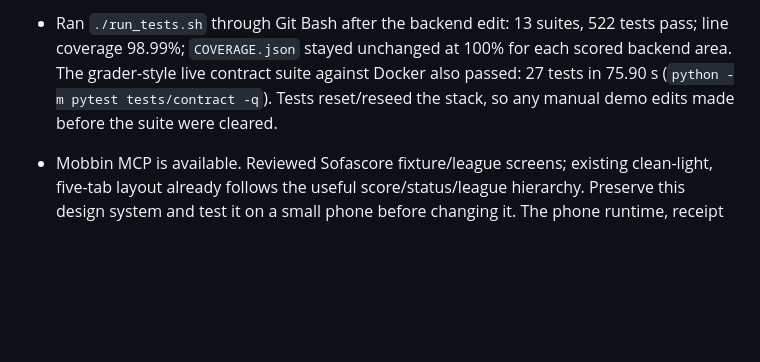
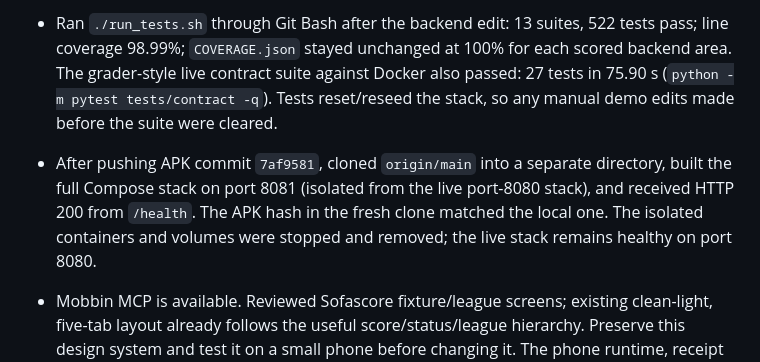
Before and after one commit to tauseef-creator/nascon-app-dev, a Markdown page: mobile/PROGRESS.md, the part around the change. GitHub-like rendering; blank space fills up the shorter version.

Commit message:
Mobile: record fresh-clone Docker verification

```diff
--- a/mobile/PROGRESS.md
+++ b/mobile/PROGRESS.md
@@ -9,6 +9,7 @@
 - Windows currently sees **no Android USB/MTP/ADB device** (`adb devices -l` is empty). The user has been asked to reconnect the phone, select File Transfer, enable USB debugging, and accept the prompt. Once visible, run `adb install -r mobile/release/app-release.apk`, `adb reverse tcp:8080 tcp:8080`, set the app server address to `http://localhost:8080`, and rehearse judge tasks A/B/C including airplane-mode sync. An emulator is not installed here.
 - Backend correction `077e488` is pushed: club profiles now read current registrations when a club has a configured roster, instead of showing stale seed players. After `docker compose up -d --build api`, the manager's profile and roster each returned 6 players; an unconfigured club still showed its seed player, and foreign-tenant access still returned 403. All previously called mobile API paths have handlers. Commit `7af8171` is pushed: the mobile add-player flow and `POST /api/v1/roster/:club_id/players` backend route implement the PDF's missing add action. `npx tsc --noEmit`, `node --check`, and `npx expo export --platform android` pass. Live endpoint checks: unauthenticated 401, viewer 403, invalid body 400, other club 403, add 201, duplicate 409; roster and club profile both showed the added player. The temporary test player and its audit record were deleted, restoring roster count to 6. Add requires a connection because spec 5.14 has no offline add action type. Do not use `/audit/v1/roster/setup` for a single add: it replaces the whole league roster.
 - Ran `./run_tests.sh` through Git Bash after the backend edit: 13 suites, 522 tests pass; line coverage 98.99%; `COVERAGE.json` stayed unchanged at 100% for each scored backend area. The grader-style live contract suite against Docker also passed: 27 tests in 75.90 s (`python -m pytest tests/contract -q`). Tests reset/reseed the stack, so any manual demo edits made before the suite were cleared.
+- After pushing APK commit `7af9581`, cloned `origin/main` into a separate directory, built the full Compose stack on port 8081 (isolated from the live port-8080 stack), and received HTTP 200 from `/health`. The APK hash in the fresh clone matched the local one. The isolated containers and volumes were stopped and removed; the live stack remains healthy on port 8080.
 - Mobbin MCP is available. Reviewed Sofascore fixture/league screens; existing clean-light, five-tab layout already follows the useful score/status/league hierarchy. Preserve this design system and test it on a small phone before changing it. The phone runtime, receipt PDF viewer, SSE stream, and offline action queue are still unverified on device.
 - Fedora compatibility: the committed mobile source is TypeScript/Expo and the lockfile is unchanged. On Fedora, `cd mobile && npm ci`, then use `npx expo run:android` for a development build or install the committed release APK. Set the backend URL in app Settings to Fedora's LAN IP on port 8080, or use `adb reverse tcp:8080 tcp:8080` and `http://localhost:8080` when tethered. Keep Android SDK/native build files local to each machine.
 
```
